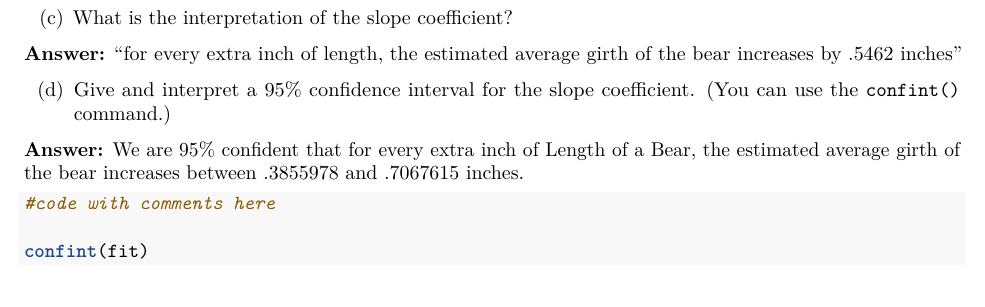
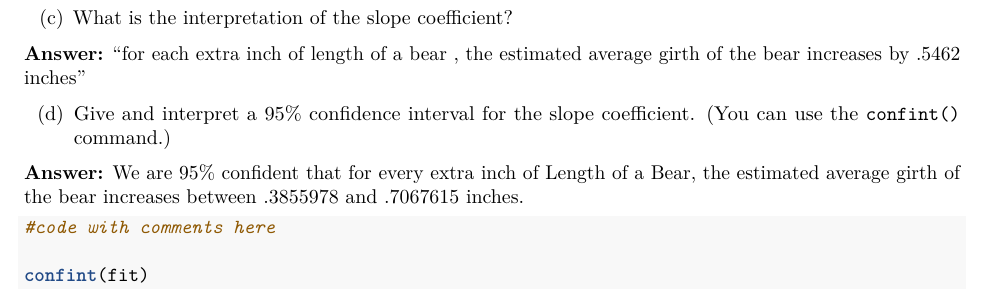
Before and after one commit to OwenForman/stat230-hw1redo, an R Markdown document (HW1.Rmd): part of page 2 of 2, cut so that both start at the same text. Rendered offline with R 4.5, knitr and Pandoc, then LaTeX, with nearby package versions; some code elsewhere in the file could not run offline.

Commit message:
fixed 2 c

```diff
--- a/HW1.Rmd
+++ b/HW1.Rmd
@@ -64,7 +64,7 @@ fit
 
 (c) What is the interpretation of the slope coefficient?
 
-\textbf{Answer:} "for every extra inch of length, the estimated average girth of the bear increases by .5462 inches"
+\textbf{Answer:} "for each extra inch of length of a bear , the estimated average girth of the bear increases by .5462 inches"
 
 (d) Give and interpret a 95% confidence interval for the slope coefficient. (You can use the `confint()` command.)
 
```
